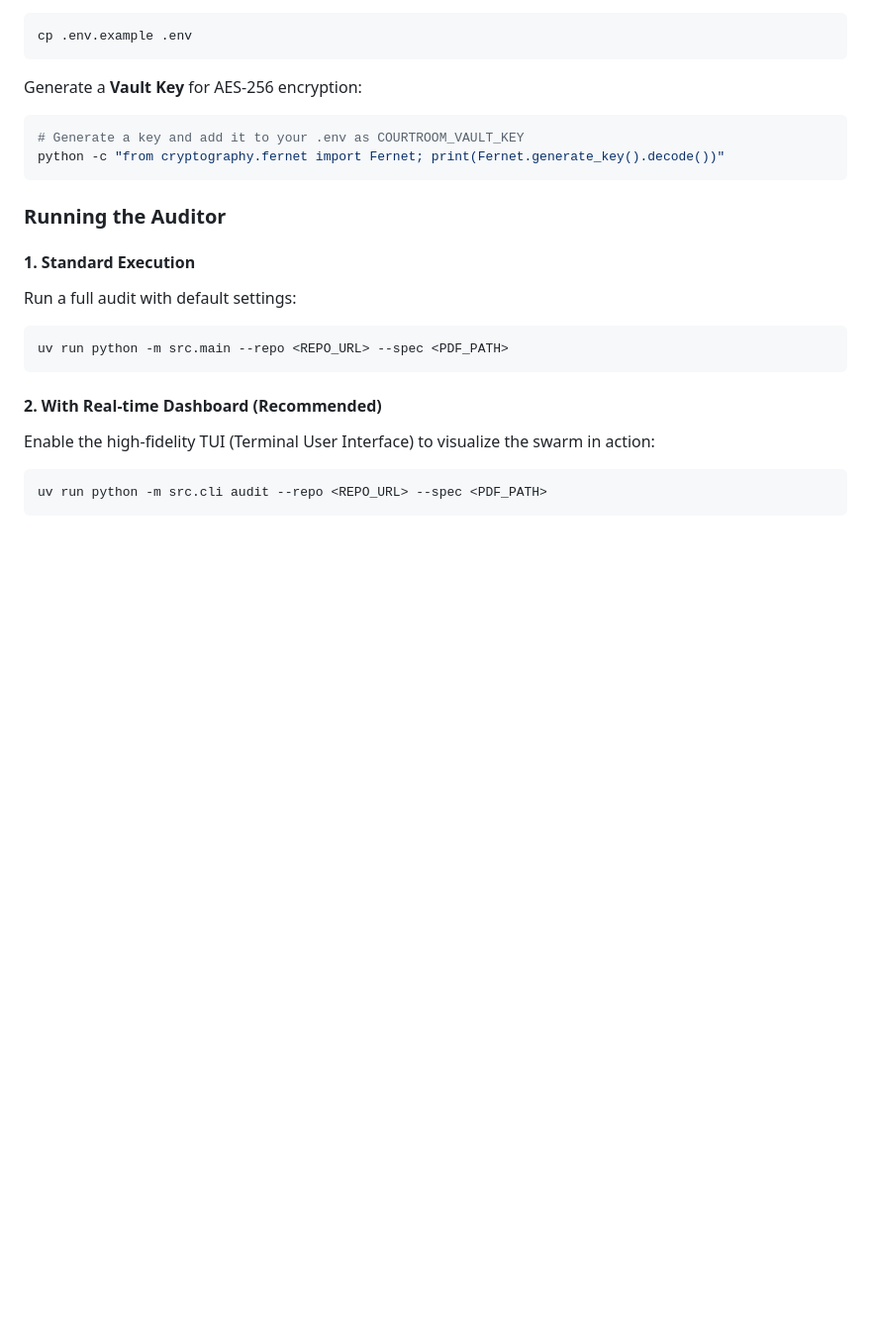
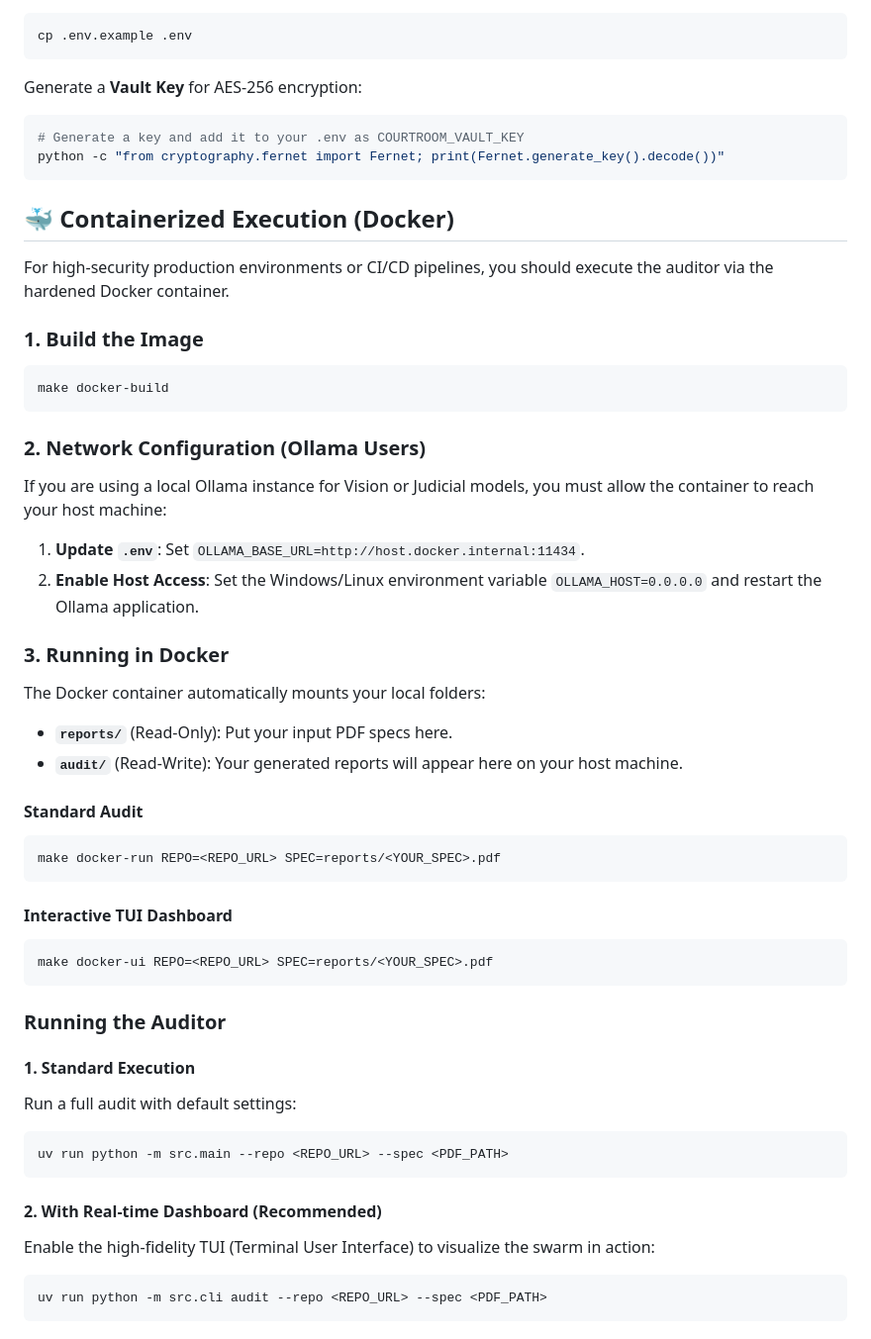
Before and after one commit to tedoaba/Digital-Courtroom, a Markdown page: README.md, the part around the change. Shown at 99% size. Drawn GitHub-style; blank space fills up the shorter version.

Commit message:
docs(devops): add Docker installation and usage instructions to README

````diff
--- a/README.md
+++ b/README.md
@@ -89,6 +89,42 @@ Generate a **Vault Key** for AES-256 encryption:
 python -c "from cryptography.fernet import Fernet; print(Fernet.generate_key().decode())"
 ```
 
+## 🐳 Containerized Execution (Docker)
+
+For high-security production environments or CI/CD pipelines, you should execute the auditor via the hardened Docker container.
+
+### 1. Build the Image
+
+```bash
+make docker-build
+```
+
+### 2. Network Configuration (Ollama Users)
+
+If you are using a local Ollama instance for Vision or Judicial models, you must allow the container to reach your host machine:
+
+1.  **Update `.env`**: Set `OLLAMA_BASE_URL=http://host.docker.internal:11434`.
+2.  **Enable Host Access**: Set the Windows/Linux environment variable `OLLAMA_HOST=0.0.0.0` and restart the Ollama application.
+
+### 3. Running in Docker
+
+The Docker container automatically mounts your local folders:
+
+- **`reports/`** (Read-Only): Put your input PDF specs here.
+- **`audit/`** (Read-Write): Your generated reports will appear here on your host machine.
+
+#### **Standard Audit**
+
+```bash
+make docker-run REPO=<REPO_URL> SPEC=reports/<YOUR_SPEC>.pdf
+```
+
+#### **Interactive TUI Dashboard**
+
+```bash
+make docker-ui REPO=<REPO_URL> SPEC=reports/<YOUR_SPEC>.pdf
+```
+
 ### **Running the Auditor**
 
 #### 1. Standard Execution
````
